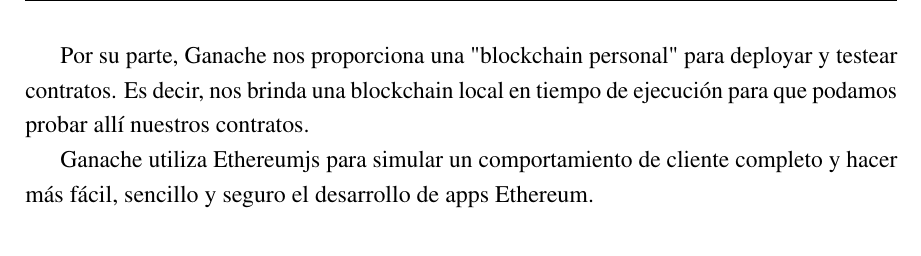
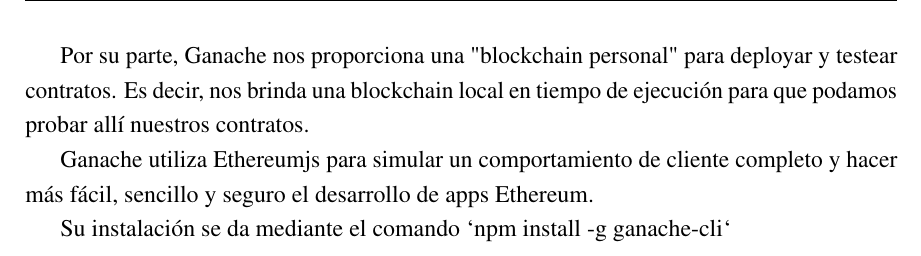
Before and after one commit to Lzok/ethereum-report, a LaTeX thesis (thesis.tex, which reads Chapter2/chapter2.tex): part of page 34 of 44, cut so that both start at the same text. Compiled offline with pdfLaTeX.

Commit message:
Added installation command for ganache-cli

```diff
--- a/Chapter2/chapter2.tex
+++ b/Chapter2/chapter2.tex
@@ -366,3 +366,5 @@
 
 Ganache utiliza Ethereumjs para simular un comportamiento de cliente completo y hacer más fácil,
 sencillo y seguro el desarrollo de apps Ethereum.
+
+Su instalación se da mediante el comando `npm install -g ganache-cli`
```
